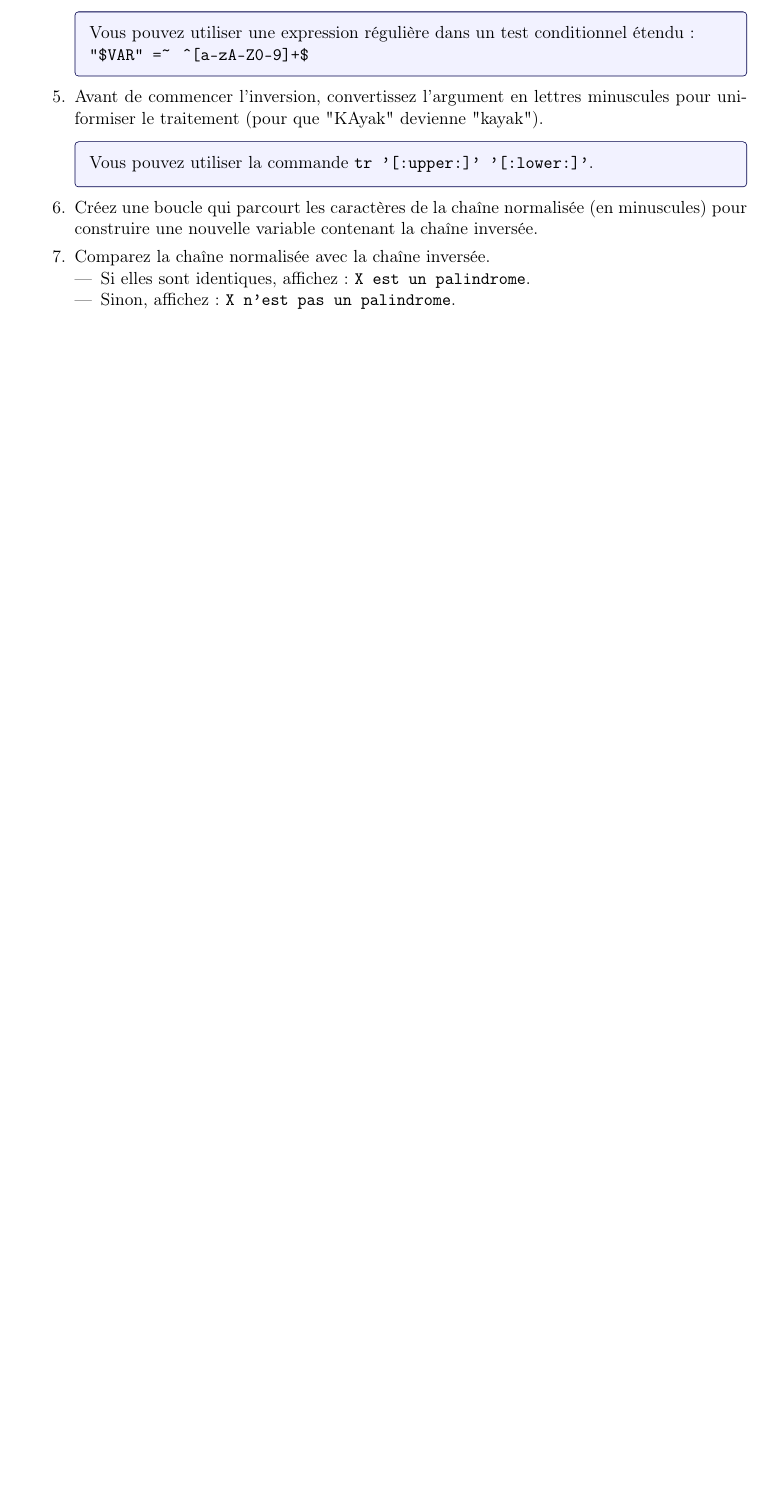
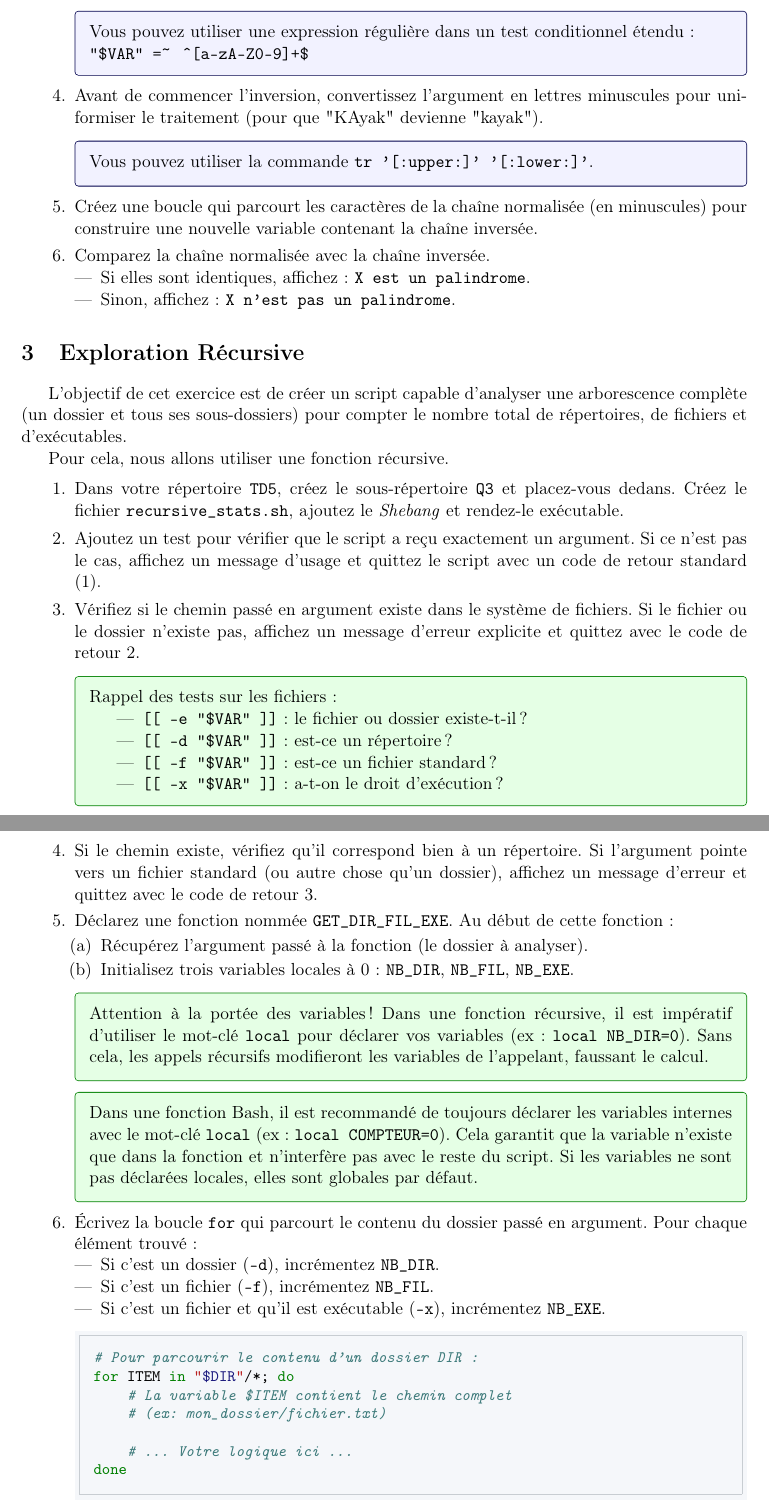
Before and after one commit to AbdAmmar/LDS, a LaTeX document (TD/TD5/td5.tex): part of page 2 of 2 before the commit and two parts of pages 2 and 3 of 4 after it, the two joined at a grey line, cut so that both start at the same text, the shorter picture padded with empty space. Compiled offline with pdfLaTeX.

Commit message:
TD5: saving

```diff
--- a/TD/TD5/td5.tex
+++ b/TD/TD5/td5.tex
@@ -205,3 +202,89 @@ Par exemple :
 % --- --- --- --- --- --- --- --- --- --- --- --- --- --- --- --- --- --- --- --- --- ---
 
 
+
+
+
+
+\section{Exploration Récursive}
+
+L'objectif de cet exercice est de créer un script capable d'analyser une arborescence complète
+ (un dossier et tous ses sous-dossiers) pour compter le nombre total de répertoires, de fichiers
+et d'exécutables.
+
+Pour cela, nous allons utiliser une fonction récursive.
+
+\begin{enumerate}
+
+    \item Dans votre répertoire \texttt{TD5}, créez le sous-répertoire \texttt{Q3} et placez-vous dedans.
+    Créez le fichier \texttt{recursive\_stats.sh}, ajoutez le \textit{Shebang} et rendez-le exécutable.
+
+    % ---
+
+    \item Ajoutez un test pour vérifier que le script a reçu exactement un argument.
+    Si ce n'est pas le cas, affichez un message d'usage et quittez le script avec un code de retour standard (1).
+
+    % ---
+
+    \item Vérifiez si le chemin passé en argument existe dans le système de fichiers.
+    Si le fichier ou le dossier n'existe pas, affichez un message d'erreur explicite
+    et quittez avec le code de retour 2.
+
+    \begin{infobox}
+    Rappel des tests sur les fichiers :
+    \begin{itemize}
+        \item \texttt{[[ -e "\$VAR" ]]} : le fichier ou dossier existe-t-il ?
+        \item \texttt{[[ -d "\$VAR" ]]} : est-ce un répertoire ?
+        \item \texttt{[[ -f "\$VAR" ]]} : est-ce un fichier standard ?
+        \item \texttt{[[ -x "\$VAR" ]]} : a-t-on le droit d'exécution ?
+    \end{itemize}
+    \end{infobox}
+
+    % ---
+
+    \item Si le chemin existe, vérifiez qu'il correspond bien à un répertoire.
+    Si l'argument pointe vers un fichier standard (ou autre chose qu'un dossier), affichez
+    un message d'erreur et quittez avec le code de retour 3.
+
+    % ---
+
+    \item Déclarez une fonction nommée \texttt{GET\_DIR\_FIL\_EXE}.
+    Au début de cette fonction :
+    \begin{enumerate}
+        \item Récupérez l'argument passé à la fonction (le dossier à analyser).
+        \item Initialisez trois variables locales à 0 :
+        \texttt{NB\_DIR}, \texttt{NB\_FIL}, \texttt{NB\_EXE}.
+    \end{enumerate}
+
+    \begin{infobox}
+    Attention à la portée des variables !
+    Dans une fonction récursive, il est impératif d'utiliser le mot-clé \texttt{local} pour déclarer vos variables (ex: \texttt{local NB\_DIR=0}).
+    Sans cela, les appels récursifs modifieront les variables de l'appelant, faussant le calcul.
+    \end{infobox}
+
+    \begin{infobox}
+    Dans une fonction Bash, il est recommandé de toujours déclarer les variables
+    internes avec le mot-clé \texttt{local} (ex: \texttt{local COMPTEUR=0}). Cela garantit
+    que la variable n'existe que dans la fonction et n'interfère pas avec le reste du script.
+    Si les variables ne sont pas déclarées locales, elles sont globales par défaut.
+    \end{infobox}
+
+    % ---
+
+    \item Écrivez la boucle \texttt{for} qui parcourt le contenu du dossier passé en argument.
+    Pour chaque élément trouvé :
+    \begin{itemize}
+        \item Si c'est un dossier (\texttt{-d}), incrémentez \texttt{NB\_DIR}.
+        \item Si c'est un fichier (\texttt{-f}), incrémentez \texttt{NB\_FIL}.
+        \item Si c'est un fichier et qu'il est exécutable (\texttt{-x}), incrémentez \texttt{NB\_EXE}.
+    \end{itemize}
+
+\begin{minted}{bash}
+# Pour parcourir le contenu d'un dossier DIR :
+for ITEM in "$DIR"/*; do
+    # La variable $ITEM contient le chemin complet
+    # (ex: mon_dossier/fichier.txt)
+
+    # ... Votre logique ici ...
+done
+\end{minted}
@@ -207,0 +306,4 @@ Par exemple :
+RES=$(GET_DIR_FIL_EXE "${DIR}")
+
+# Lecture des 3 valeurs dans 3 variables distinctes
+read -r NB_DIR NB_FIL NB_EXE <<< "${RES}"
```
Also changed, not shown: TD/TD5/td5.tex (57 more changed lines), 1 other file.
